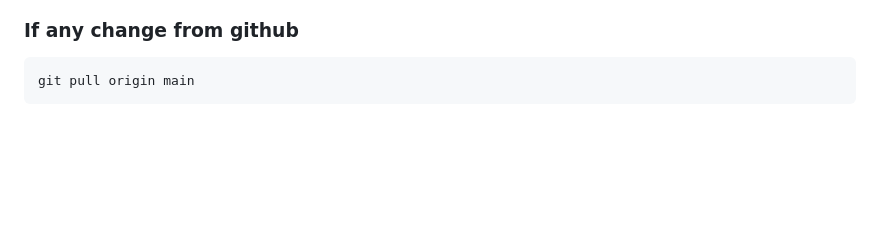
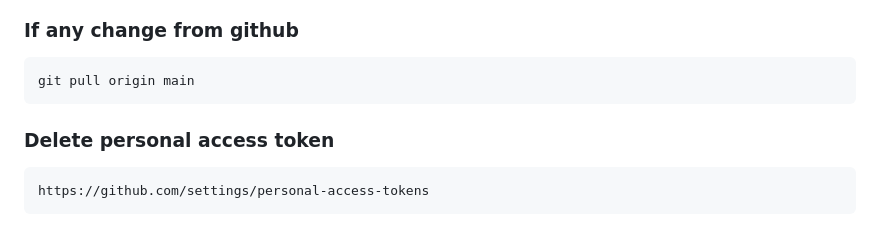
Before and after one commit to mxkdevops/portfolio-mo, a Markdown page: README.md, the part around the change. GitHub-like rendering; blank space fills up the shorter version.

````diff
--- a/README.md
+++ b/README.md
@@ -230,3 +230,9 @@ ipconfig /flushdns
 ```bash
 git pull origin main
 ```
+
+### Delete personal access token
+
+```bash
+https://github.com/settings/personal-access-tokens
+```
````
